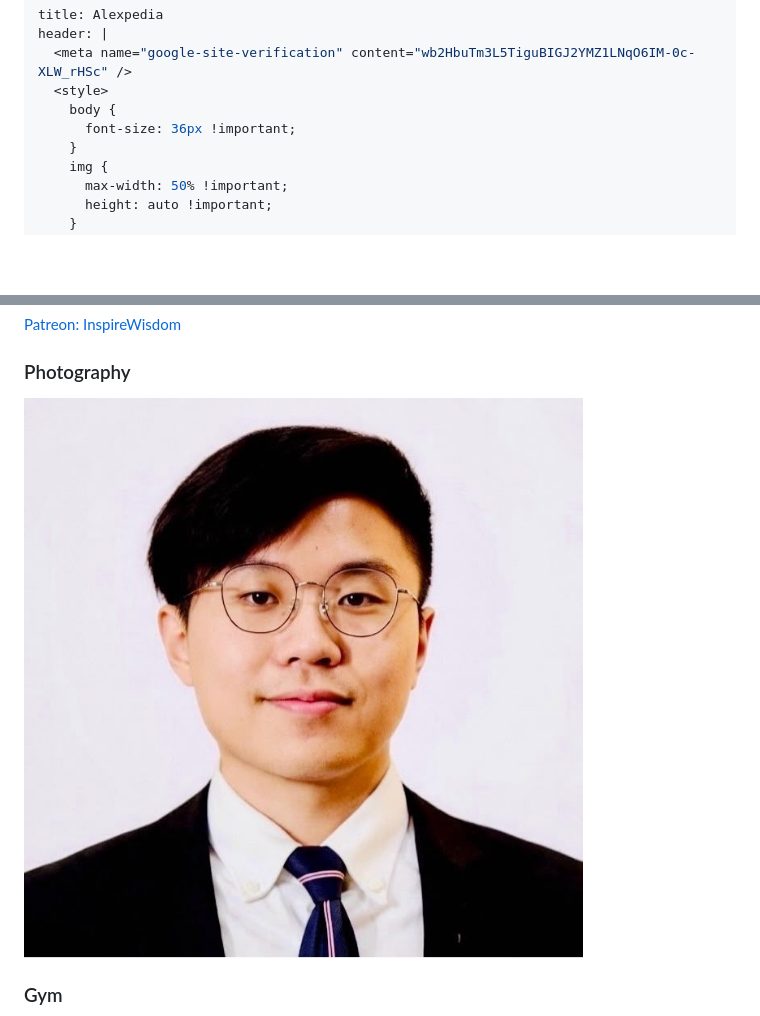
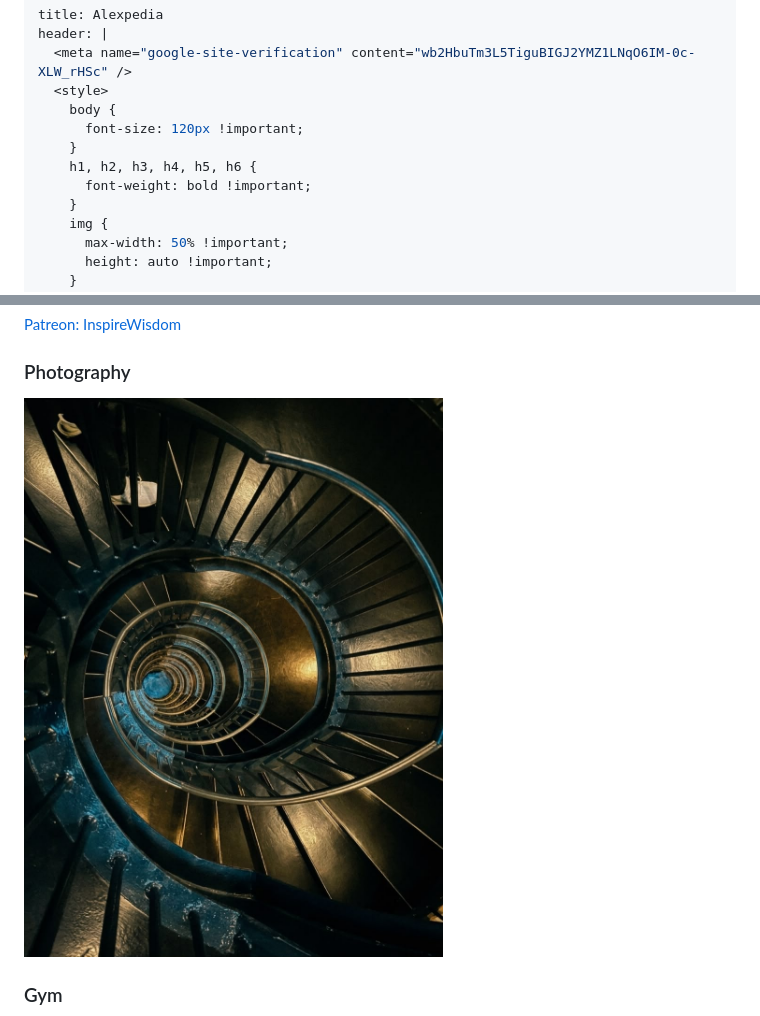
Before and after one commit to AlexReading1121/alexpedia, a Markdown page: wiki/index.md, 2 parts joined by grey strips. GitHub-like rendering; pictures changed too: wiki/images/photography.jpg; blank space fills up the shorter version.

Commit message:
Enlarge font to 120px, bold all titles, add Photograph Icon

```diff
--- a/wiki/index.md
+++ b/wiki/index.md
@@ -4,7 +4,10 @@ header: |
   <meta name="google-site-verification" content="wb2HbuTm3L5TiguBIGJ2YMZ1LNqO6IM-0c-XLW_rHSc" />
   <style>
     body {
-      font-size: 36px !important;
+      font-size: 120px !important;
+    }
+    h1, h2, h3, h4, h5, h6 {
+      font-weight: bold !important;
     }
     img {
       max-width: 50% !important;
```
